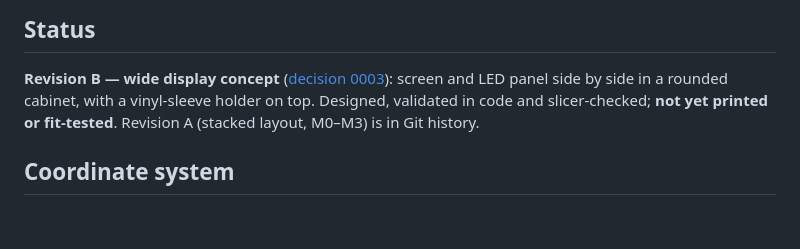
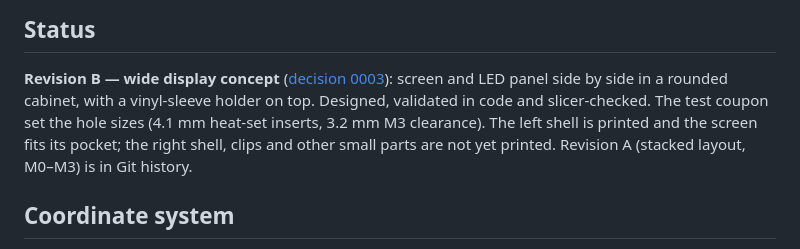
Before and after one commit to tinyrobotcompany/Waveform_One, a Markdown page: mechanical/README.md, the part around the change. GitHub-like rendering; blank space fills up the shorter version.

Commit message:
Record coupon results and left-shell fit in the mechanical status
Co-Authored-By: Claude Opus 5.5 <noreply@anthropic.com>

```diff
--- a/mechanical/README.md
+++ b/mechanical/README.md
@@ -11,8 +11,11 @@ master copy. See [docs/decisions/0001-code-first-cad.md](docs/decisions/0001-cod
 
 **Revision B — wide display concept** ([decision 0003](docs/decisions/0003-wide-display-revision-b.md)):
 screen and LED panel side by side in a rounded cabinet, with a vinyl-sleeve
-holder on top. Designed, validated in code and slicer-checked; **not yet
-printed or fit-tested**. Revision A (stacked layout, M0–M3) is in Git history.
+holder on top. Designed, validated in code and slicer-checked. The test coupon
+set the hole sizes (4.1 mm heat-set inserts, 3.2 mm M3 clearance). The left
+shell is printed and the screen fits its pocket; the right shell, clips and
+other small parts are not yet printed. Revision A (stacked layout, M0–M3) is
+in Git history.
 
 ## Coordinate system
 
```
